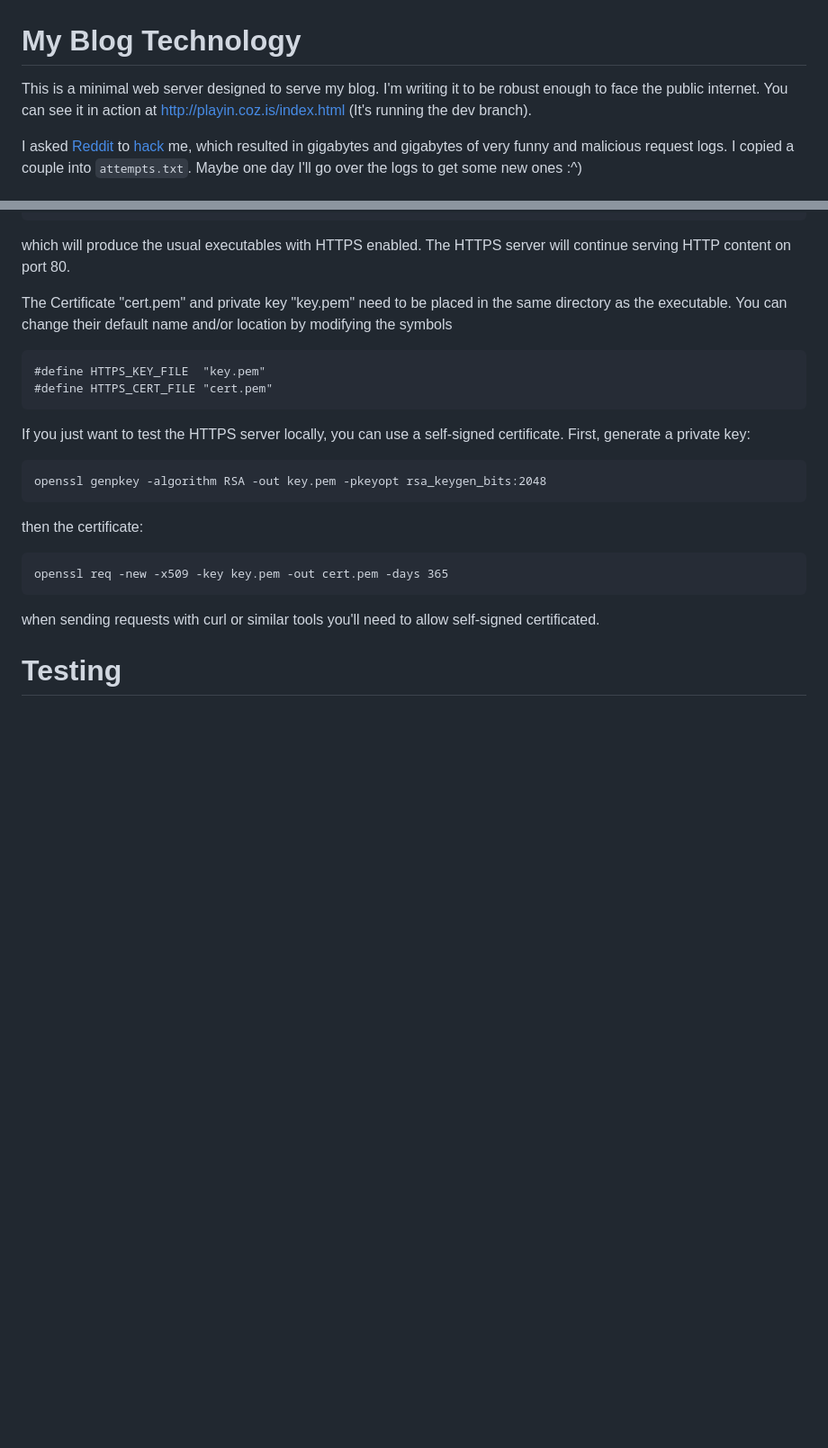
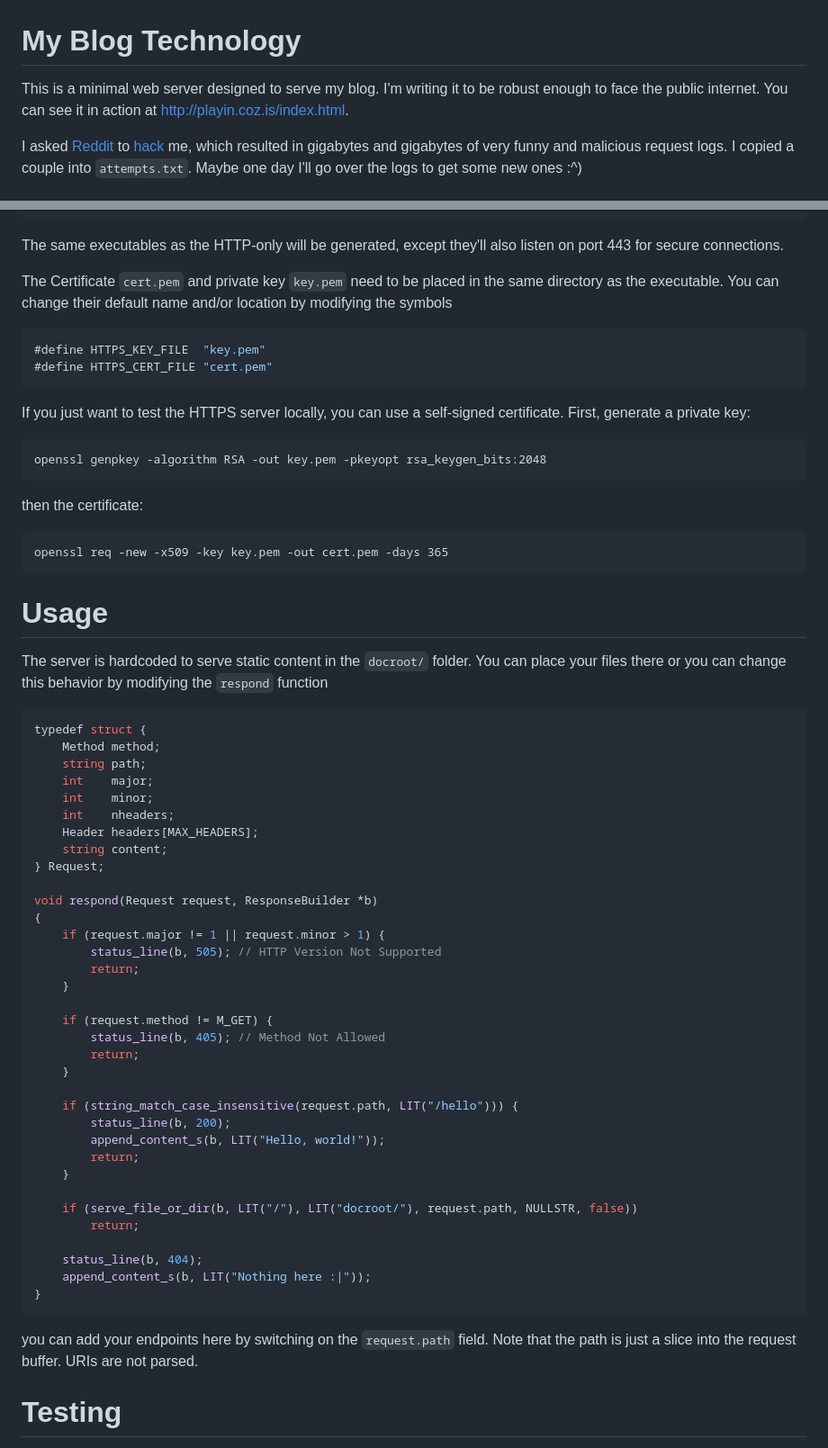
Before and after one commit to cozis/blogtech, a Markdown page: README.md, 2 parts joined by grey strips. Shown: that part at 90% size. GitHub-like rendering; blank space fills up the shorter version.

````diff
--- a/README.md
+++ b/README.md
@@ -1,5 +1,5 @@
 # My Blog Technology
-This is a minimal web server designed to serve my blog. I'm writing it to be robust enough to face the public internet. You can see it in action at http://playin.coz.is/index.html (It's running the dev branch).
+This is a minimal web server designed to serve my blog. I'm writing it to be robust enough to face the public internet. You can see it in action at http://playin.coz.is/index.html.
 
 I asked [Reddit](https://www.reddit.com/r/C_Programming/comments/1falo3b/using_my_c_web_server_to_host_a_blog_you_cant/) to [hack](https://www.reddit.com/r/hacking/comments/1fcc5hd/im_using_my_custom_c_webserver_to_host_my_blog_no/) me, which resulted in gigabytes and gigabytes of very funny and malicious request logs. I copied a couple into `attempts.txt`. Maybe one day I'll go over the logs to get some new ones :^)
 
@@ -76,10 +76,10 @@ $ make -j
 $ cd ../../
 $ make -B HTTPS=1
 ```
-which will produce the usual executables with HTTPS enabled. The HTTPS server will continue serving HTTP content on port 80.
+The same executables as the HTTP-only will be generated, except they'll also listen on port 443 for secure connections.
 
-The Certificate "cert.pem" and private key "key.pem" need to be placed in the same directory as the executable. You can change their default name and/or location by modifying the symbols
-```
+The Certificate `cert.pem` and private key `key.pem` need to be placed in the same directory as the executable. You can change their default name and/or location by modifying the symbols
+```c
 #define HTTPS_KEY_FILE  "key.pem"
 #define HTTPS_CERT_FILE "cert.pem"
 ```
@@ -91,7 +91,46 @@ then the certificate:
 ```
 openssl req -new -x509 -key key.pem -out cert.pem -days 365
 ```
-when sending requests with curl or similar tools you'll need to allow self-signed certificated.
+
+# Usage
+The server is hardcoded to serve static content in the `docroot/` folder. You can place your files there or you can change this behavior by modifying the `respond` function
+```c
+typedef struct {
+	Method method;
+	string path;
+	int    major;
+	int    minor;
+	int    nheaders;
+	Header headers[MAX_HEADERS];
+	string content;
+} Request;
+
+void respond(Request request, ResponseBuilder *b)
+{
+	if (request.major != 1 || request.minor > 1) {
+		status_line(b, 505); // HTTP Version Not Supported
+		return;
+	}
+
+	if (request.method != M_GET) {
+		status_line(b, 405); // Method Not Allowed
+		return;
+	}
+
+	if (string_match_case_insensitive(request.path, LIT("/hello"))) {
+		status_line(b, 200);
+		append_content_s(b, LIT("Hello, world!"));
+		return;
+	}
+
+	if (serve_file_or_dir(b, LIT("/"), LIT("docroot/"), request.path, NULLSTR, false))
+		return;
+
+	status_line(b, 404);
+	append_content_s(b, LIT("Nothing here :|"));
+}
+```
+you can add your endpoints here by switching on the `request.path` field. Note that the path is just a slice into the request buffer. URIs are not parsed.
 
 # Testing
 I routinely run the server under valgrind or sanitizers (address, undefined) and target it using `wrk`. I'm also adding automatized tests to `tests/test.py` to check compliance with the HTTP/1.1 spec.
````
